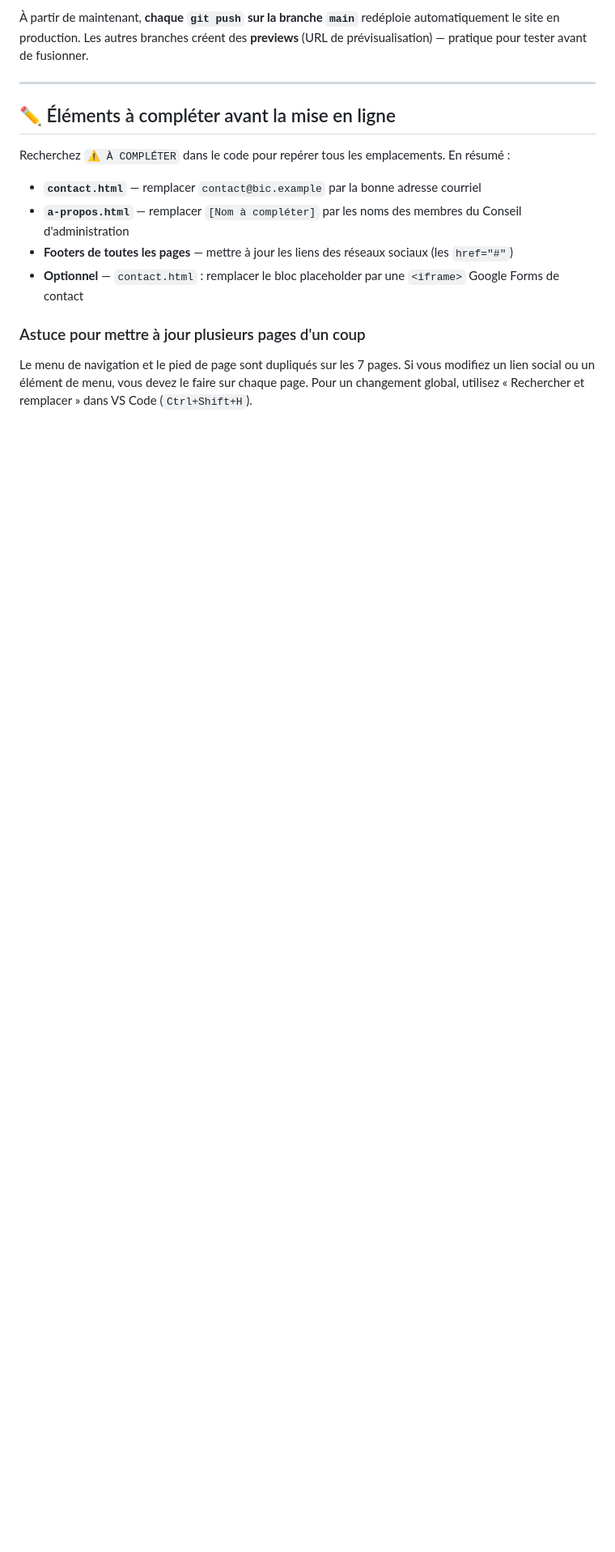
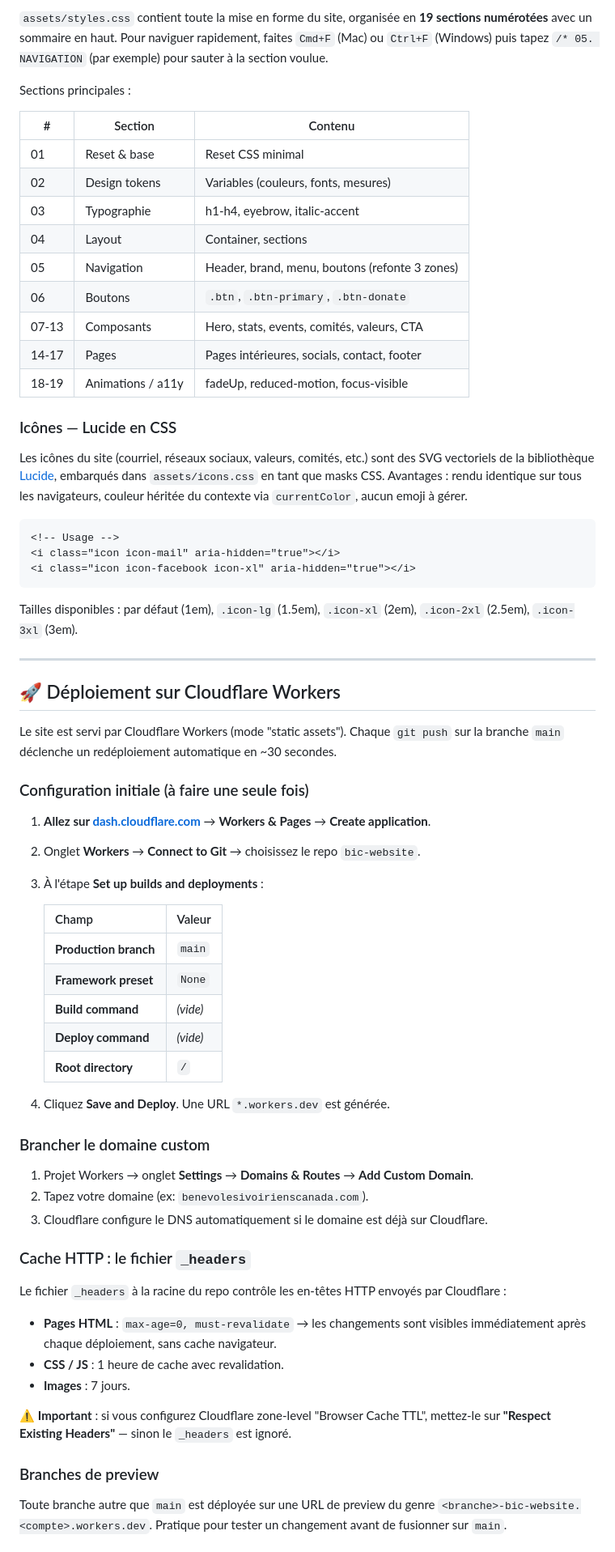
Before and after one commit to benevolesivoirienscanada/bic-website, a Markdown page: README.md, the part around one of its changes. Shown at 81% size. GitHub-like rendering; blank space fills up the shorter version.

````diff
--- a/README.md
+++ b/README.md
@@ -68,17 +69,71 @@ git push -u origin main
 
-À partir de maintenant, **chaque `git push` sur la branche `main`** redéploie automatiquement le site en production. Les autres branches créent des **previews** (URL de prévisualisation) — pratique pour tester avant de fusionner.
+`assets/styles.css` contient toute la mise en forme du site, organisée en **19 sections numérotées** avec un sommaire en haut. Pour naviguer rapidement, faites `Cmd+F` (Mac) ou `Ctrl+F` (Windows) puis tapez `/* 05. NAVIGATION` (par exemple) pour sauter à la section voulue.
+
+Sections principales :
+
+| # | Section | Contenu |
+|---|---------|---------|
+| 01 | Reset & base | Reset CSS minimal |
+| 02 | Design tokens | Variables (couleurs, fonts, mesures) |
+| 03 | Typographie | h1-h4, eyebrow, italic-accent |
+| 04 | Layout | Container, sections |
+| 05 | Navigation | Header, brand, menu, boutons (refonte 3 zones) |
+| 06 | Boutons | `.btn`, `.btn-primary`, `.btn-donate` |
+| 07-13 | Composants | Hero, stats, events, comités, valeurs, CTA |
+| 14-17 | Pages | Pages intérieures, socials, contact, footer |
+| 18-19 | Animations / a11y | fadeUp, reduced-motion, focus-visible |
+
+### Icônes — Lucide en CSS
+
+Les icônes du site (courriel, réseaux sociaux, valeurs, comités, etc.) sont des SVG vectoriels de la bibliothèque [Lucide](https://lucide.dev), embarqués dans `assets/icons.css` en tant que masks CSS. Avantages : rendu identique sur tous les navigateurs, couleur héritée du contexte via `currentColor`, aucun emoji à gérer.
+
+```html
+<!-- Usage -->
+<i class="icon icon-mail" aria-hidden="true"></i>
+<i class="icon icon-facebook icon-xl" aria-hidden="true"></i>
+```
+
+Tailles disponibles : par défaut (1em), `.icon-lg` (1.5em), `.icon-xl` (2em), `.icon-2xl` (2.5em), `.icon-3xl` (3em).
 
 ---
 
-## ✏️ Éléments à compléter avant la mise en ligne
+## 🚀 Déploiement sur Cloudflare Workers
 
-Recherchez `⚠ À COMPLÉTER` dans le code pour repérer tous les emplacements. En résumé :
+Le site est servi par Cloudflare Workers (mode "static assets"). Chaque `git push` sur la branche `main` déclenche un redéploiement automatique en ~30 secondes.
 
-- **`contact.html`** — remplacer `contact@bic.example` par la bonne adresse courriel
-- **`a-propos.html`** — remplacer `[Nom à compléter]` par les noms des membres du Conseil d'administration
-- **Footers de toutes les pages** — mettre à jour les liens des réseaux sociaux (les `href="#"`)
-- **Optionnel** — `contact.html` : remplacer le bloc placeholder par une `<iframe>` Google Forms de contact
+### Configuration initiale (à faire une seule fois)
 
-### Astuce pour mettre à jour plusieurs pages d'un coup
+1. **Allez sur [dash.cloudflare.com](https://dash.cloudflare.com)** → **Workers & Pages** → **Create application**.
+2. Onglet **Workers** → **Connect to Git** → choisissez le repo `bic-website`.
+3. À l'étape **Set up builds and deployments** :
 
-Le menu de navigation et le pied de page sont dupliqués sur les 7 pages. Si vous modifiez un lien social ou un élément de menu, vous devez le faire sur chaque page. Pour un changement global, utilisez « Rechercher et remplacer » dans VS Code (`Ctrl+Shift+H`).
+   | Champ | Valeur |
+   | --- | --- |
+   | **Production branch** | `main` |
+   | **Framework preset** | `None` |
+   | **Build command** | *(vide)* |
+   | **Deploy command** | *(vide)* |
+   | **Root directory** | `/` |
+
+4. Cliquez **Save and Deploy**. Une URL `*.workers.dev` est générée.
+
+### Brancher le domaine custom
+
+1. Projet Workers → onglet **Settings** → **Domains & Routes** → **Add Custom Domain**.
+2. Tapez votre domaine (ex: `benevolesivoirienscanada.com`).
+3. Cloudflare configure le DNS automatiquement si le domaine est déjà sur Cloudflare.
+
+### Cache HTTP : le fichier `_headers`
+
+Le fichier `_headers` à la racine du repo contrôle les en-têtes HTTP envoyés par Cloudflare :
+
+- **Pages HTML** : `max-age=0, must-revalidate` → les changements sont visibles immédiatement après chaque déploiement, sans cache navigateur.
+- **CSS / JS** : 1 heure de cache avec revalidation.
+- **Images** : 7 jours.
+
+⚠️ **Important** : si vous configurez Cloudflare zone-level "Browser Cache TTL", mettez-le sur **"Respect Existing Headers"** — sinon le `_headers` est ignoré.
+
+### Branches de preview
+
+Toute branche autre que `main` est déployée sur une URL de preview du genre `<branche>-bic-website.<compte>.workers.dev`. Pratique pour tester un changement avant de fusionner sur `main`.
+
````
Also changed, not shown: other parts of README.md (+105 -50 lines).
